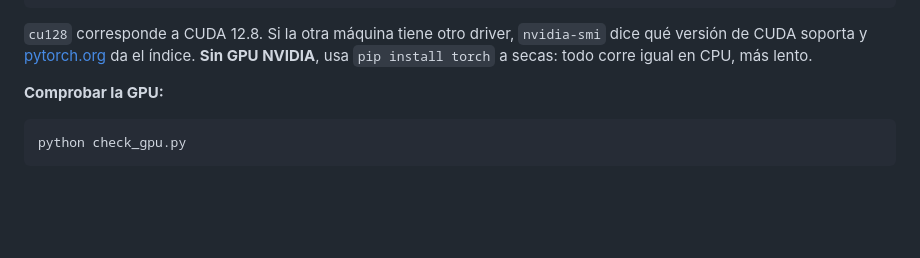
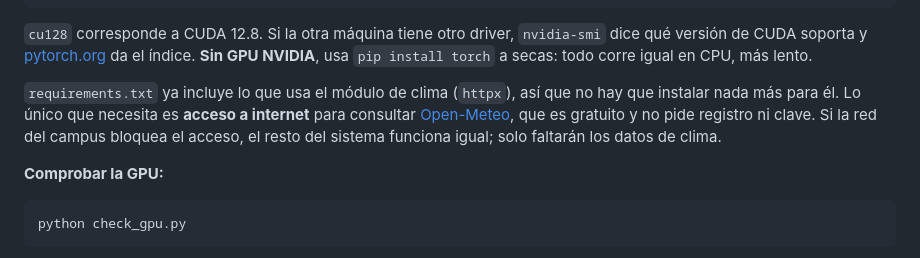
Before and after one commit to juliordzfigueroa/gemelo_digital_A01029680, a Markdown page: README.md, the part around the change. GitHub-like rendering; blank space fills up the shorter version.

Commit message:
Document weather module requirements in README

```diff
--- a/README.md
+++ b/README.md
@@ -88,6 +88,12 @@ pip install -r requirements.txt
 `nvidia-smi` dice qué versión de CUDA soporta y
 [pytorch.org](https://pytorch.org/get-started/locally/) da el índice. **Sin GPU
 NVIDIA**, usa `pip install torch` a secas: todo corre igual en CPU, más lento.
+
+`requirements.txt` ya incluye lo que usa el módulo de clima (`httpx`), así que
+no hay que instalar nada más para él. Lo único que necesita es **acceso a
+internet** para consultar [Open-Meteo](https://open-meteo.com/), que es
+gratuito y no pide registro ni clave. Si la red del campus bloquea el acceso,
+el resto del sistema funciona igual; solo faltarán los datos de clima.
 
 **Comprobar la GPU:**
 
```
